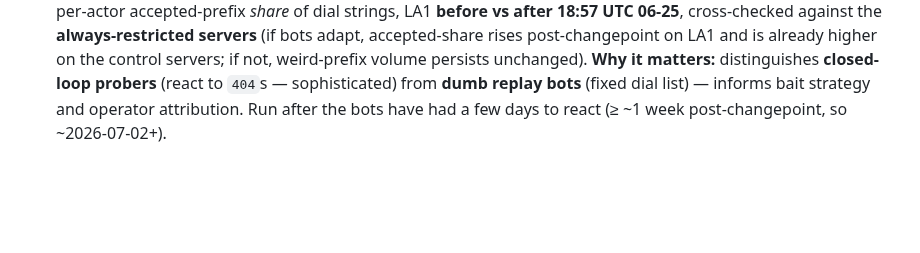
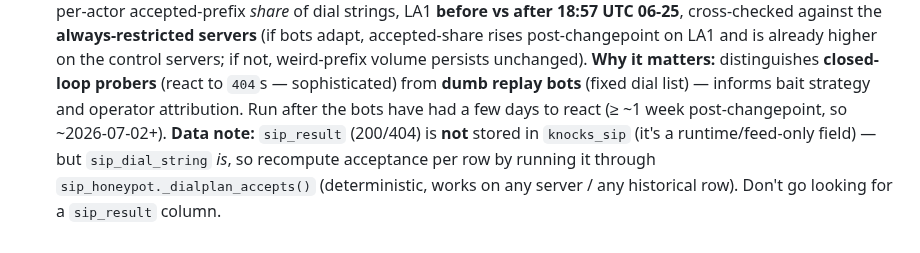
Before and after one commit to djkurlander/knock-knock, a Markdown page: extras/notes/sip_todo.md, the part around the change. Drawn GitHub-style; blank space fills up the shorter version.

Commit message:
sip_todo: note sip_result isn't stored — recompute dialplan acceptance from sip_dial_string

```diff
--- a/extras/notes/sip_todo.md
+++ b/extras/notes/sip_todo.md
@@ -242,4 +242,8 @@ aggregator). Profiling wants fleet-global state (de-dup, profiles, claim-lock) t
   the control servers; if not, weird-prefix volume persists unchanged). **Why it matters:**
   distinguishes **closed-loop probers** (react to `404`s — sophisticated) from **dumb replay bots**
   (fixed dial list) — informs bait strategy and operator attribution. Run after the bots have had a
-  few days to react (≥ ~1 week post-changepoint, so ~2026-07-02+).
+  few days to react (≥ ~1 week post-changepoint, so ~2026-07-02+). **Data note:** `sip_result`
+  (200/404) is **not** stored in `knocks_sip` (it's a runtime/feed-only field) — but `sip_dial_string`
+  *is*, so recompute acceptance per row by running it through `sip_honeypot._dialplan_accepts()`
+  (deterministic, works on any server / any historical row). Don't go looking for a `sip_result`
+  column.
```
